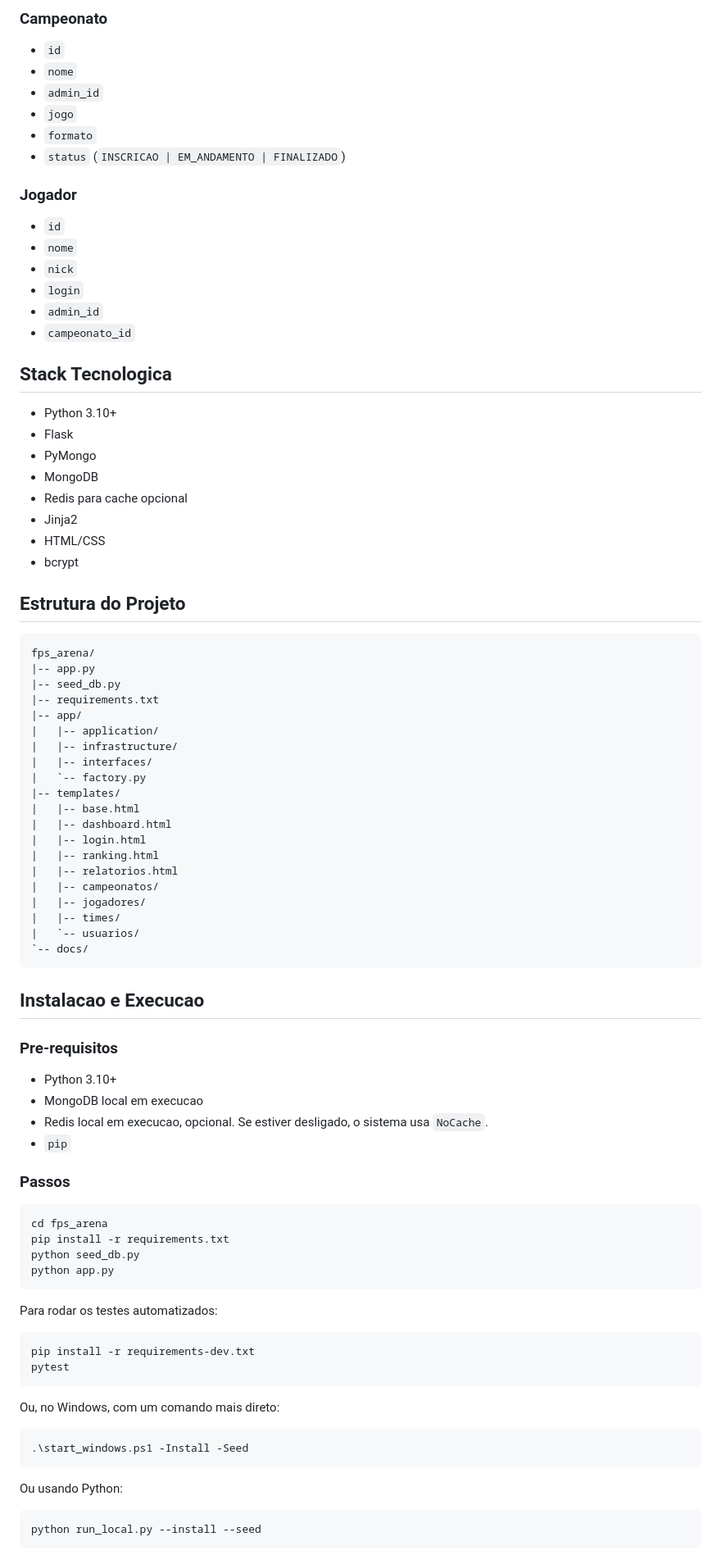
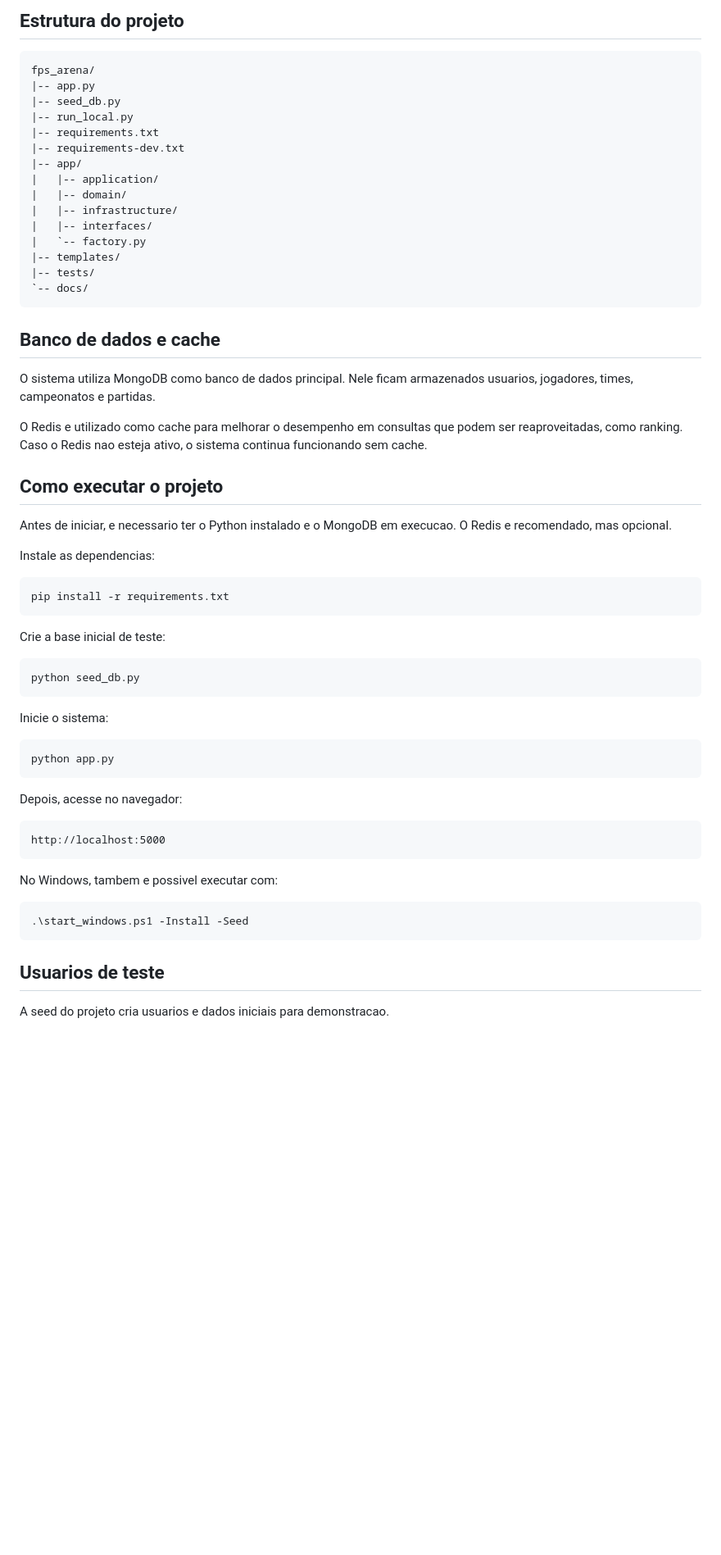
Before and after one commit to Jntgirardi/ControllerArena, a Markdown page: README.md, the part around one of its changes. Shown at 82% size. Rendered like a GitHub page; blank space fills up the shorter version.

````diff
--- a/README.md
+++ b/README.md
@@ -66,92 +58,65 @@ O projeto foi refatorado para adotar um modelo RBAC com tres perfis:
 
-### Campeonato
-
-- `id`
-- `nome`
-- `admin_id`
-- `jogo`
-- `formato`
-- `status` (`INSCRICAO | EM_ANDAMENTO | FINALIZADO`)
-
-### Jogador
-
-- `id`
-- `nome`
-- `nick`
-- `login`
-- `admin_id`
-- `campeonato_id`
-
-## Stack Tecnologica
-
-- Python 3.10+
-- Flask
-- PyMongo
-- MongoDB
-- Redis para cache opcional
-- Jinja2
-- HTML/CSS
-- bcrypt
-
-## Estrutura do Projeto
+## Estrutura do projeto
 
 ```text
 fps_arena/
 |-- app.py
 |-- seed_db.py
+|-- run_local.py
 |-- requirements.txt
+|-- requirements-dev.txt
 |-- app/
 |   |-- application/
+|   |-- domain/
 |   |-- infrastructure/
 |   |-- interfaces/
 |   `-- factory.py
 |-- templates/
-|   |-- base.html
-|   |-- dashboard.html
-|   |-- login.html
-|   |-- ranking.html
-|   |-- relatorios.html
-|   |-- campeonatos/
-|   |-- jogadores/
-|   |-- times/
-|   `-- usuarios/
+|-- tests/
 `-- docs/
 ```
 
-## Instalacao e Execucao
+## Banco de dados e cache
 
-### Pre-requisitos
+O sistema utiliza MongoDB como banco de dados principal. Nele ficam armazenados usuarios, jogadores, times, campeonatos e partidas.
 
-- Python 3.10+
-- MongoDB local em execucao
-- Redis local em execucao, opcional. Se estiver desligado, o sistema usa `NoCache`.
-- `pip`
+O Redis e utilizado como cache para melhorar o desempenho em consultas que podem ser reaproveitadas, como ranking. Caso o Redis nao esteja ativo, o sistema continua funcionando sem cache.
 
-### Passos
+## Como executar o projeto
+
+Antes de iniciar, e necessario ter o Python instalado e o MongoDB em execucao. O Redis e recomendado, mas opcional.
+
+Instale as dependencias:
 
 ```bash
-cd fps_arena
 pip install -r requirements.txt
+```
+
+Crie a base inicial de teste:
+
+```bash
 python seed_db.py
+```
+
+Inicie o sistema:
+
+```bash
 python app.py
 ```
 
-Para rodar os testes automatizados:
+Depois, acesse no navegador:
 
-```bash
-pip install -r requirements-dev.txt
-pytest
+```text
+http://localhost:5000
 ```
 
-Ou, no Windows, com um comando mais direto:
+No Windows, tambem e possivel executar com:
 
 ```powershell
 .\start_windows.ps1 -Install -Seed
 ```
 
-Ou usando Python:
+## Usuarios de teste
 
-```bash
-python run_local.py --install --seed
-```
+A seed do projeto cria usuarios e dados iniciais para demonstracao.
 
````
Also changed, not shown: other parts of README.md (+54 -104 lines).
